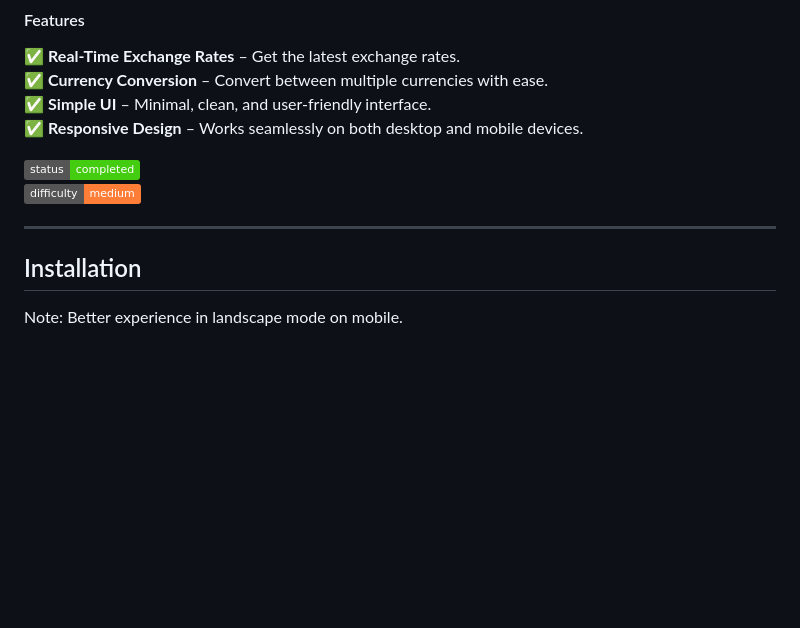
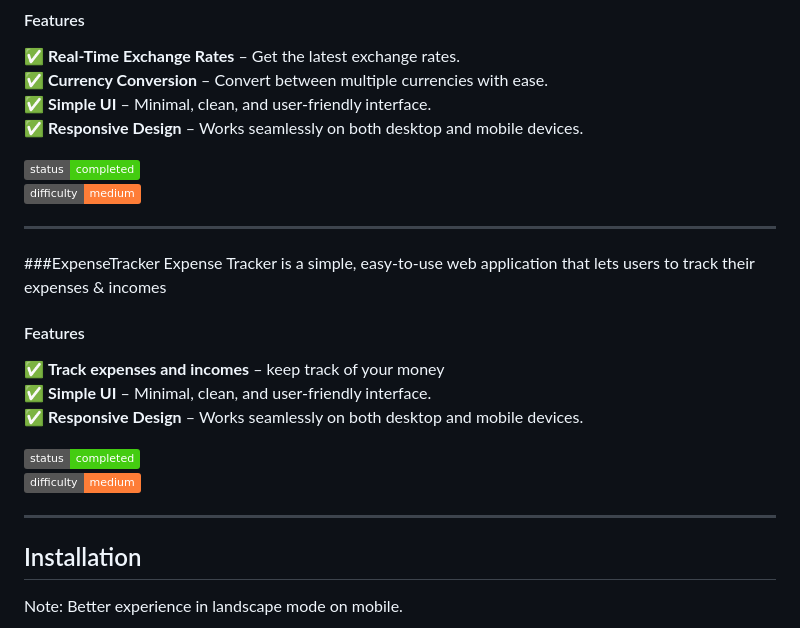
Before and after one commit to Mavitopia/mini-projects, a Markdown page: README.md, the part around the change. Drawn GitHub-style; badges without logos; blank space fills up the shorter version.

```diff
--- a/README.md
+++ b/README.md
@@ -86,6 +86,18 @@ and get the converted amount instantly.
 
 ---
 
+###ExpenseTracker
+Expense Tracker is a simple, easy-to-use web application that lets users to track their expenses & incomes
+
+#### Features
+✅ **Track expenses and incomes** – keep track of your money
+✅ **Simple UI** – Minimal, clean, and user-friendly interface.
+✅ **Responsive Design** – Works seamlessly on both desktop and mobile devices.
+
+[![Status: Completed](https://img.shields.io/badge/status-completed-brightgreen)](https://github.com/asloberg/mini-projects)
+[![Difficulty: Medium](https://img.shields.io/badge/difficulty-medium-orange)](https://github.com/asloberg/mini-projects)
+
+---
 ## Installation
 Note: Better experience in landscape mode on mobile.
 1. Clone the repository:
```
